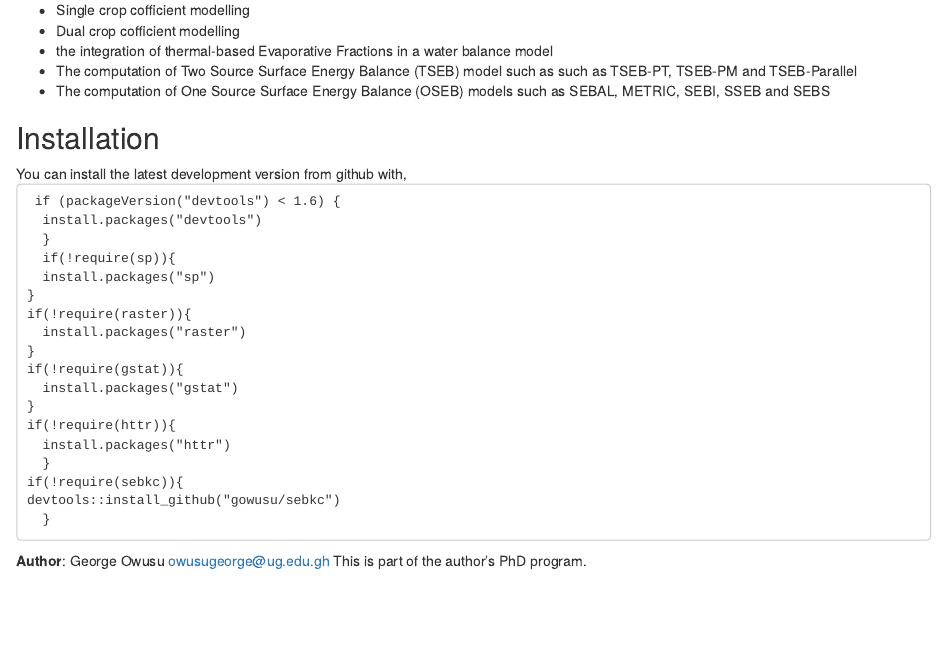
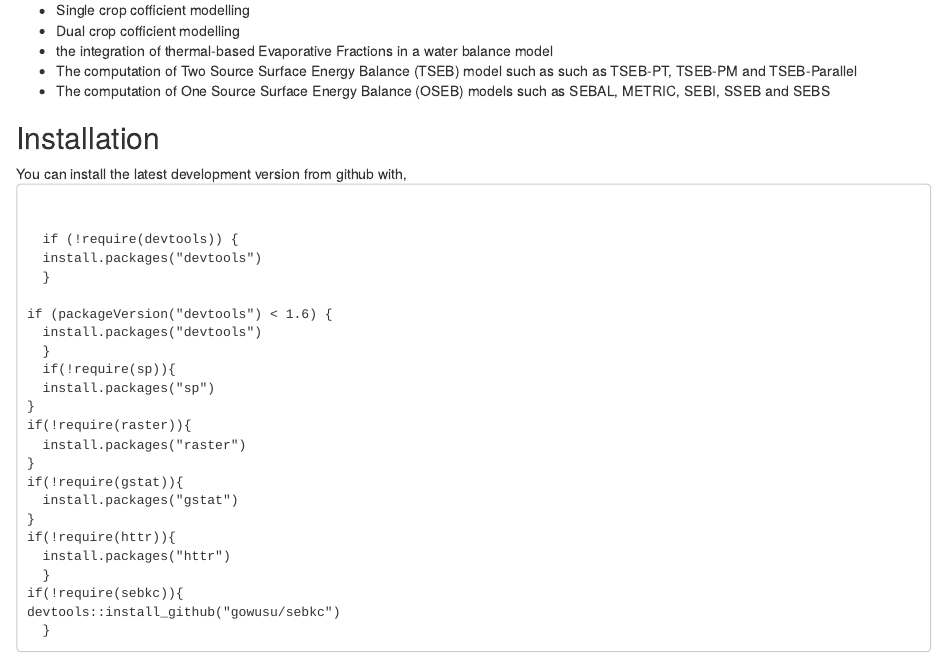
Before and after one commit to gowusu/sebkc, an R Markdown document (README.RMD): the page in a window 1100 px wide, from 170 px down. Rendered offline with R 4.5, knitr and Pandoc, with nearby package versions.

Commit message:
Modify Readme file

```diff
--- a/README.RMD
+++ b/README.RMD
@@ -13,7 +13,13 @@ Specifically, the package can perform the following functions:
 
 ## Installation
 You can install the latest development version from github with,
- <pre><code> if (packageVersion("devtools") < 1.6) {
+ <pre><code>
+
+  if (!require(devtools)) {
+  install.packages("devtools")
+  }
+
+if (packageVersion("devtools") < 1.6) {
   install.packages("devtools")
   }
   if(!require(sp)){
```
